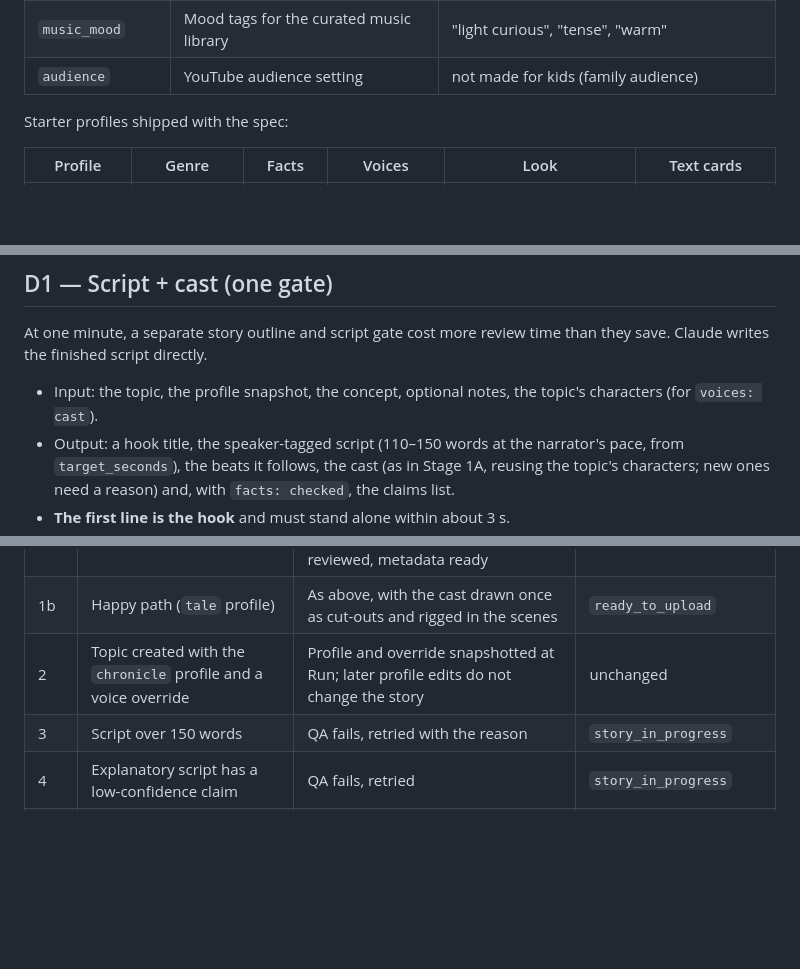
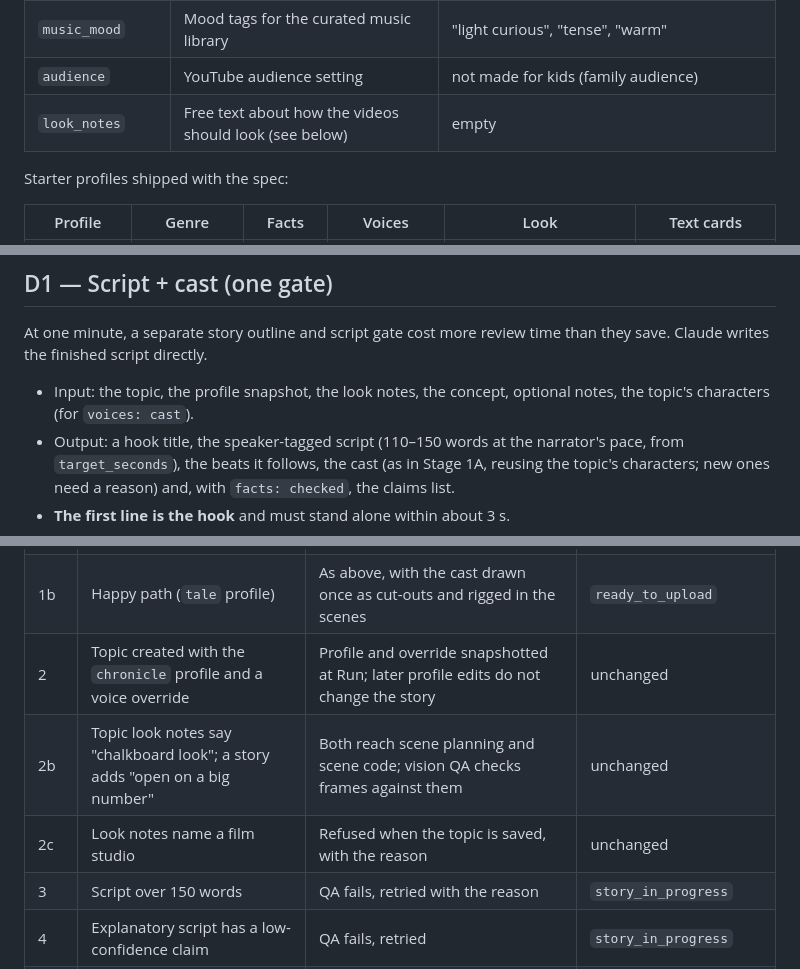
Before and after one commit to TestaSantosLDA/storyforge, a Markdown page: docs/pipeline-d/README.md, 3 parts joined by grey strips. GitHub-like rendering; blank space fills up the shorter version.

```diff
--- a/docs/pipeline-d/README.md
+++ b/docs/pipeline-d/README.md
@@ -47,6 +56,7 @@ A profile is a versioned YAML file in the repo (`channel/video-profiles/<id>.yam
 | `on_screen_text` | How much the scenes lean on text, maps and charts | heavy for explanatory, dates and places for historic, light for entertaining |
 | `music_mood` | Mood tags for the curated music library | "light curious", "tense", "warm" |
 | `audience` | YouTube audience setting | not made for kids (family audience) |
+| `look_notes` | Free text about how the videos should look (see below) | empty |
 
 Starter profiles shipped with the spec:
 
@@ -75,7 +85,7 @@ The dispatcher picks the step by status and `format`; no new status values are n
 
 At one minute, a separate story outline and script gate cost more review time than they save. Claude writes the finished script directly.
 
-- Input: the topic, the profile snapshot, the concept, optional notes, the topic's characters (for `voices: cast`).
+- Input: the topic, the profile snapshot, the look notes, the concept, optional notes, the topic's characters (for `voices: cast`).
 - Output: a hook title, the speaker-tagged script (110–150 words at the narrator's pace, from `target_seconds`), the beats it follows, the cast (as in Stage 1A, reusing the topic's characters; new ones need a reason) and, with `facts: checked`, the claims list.
 - **The first line is the hook** and must stand alone within about 3 s.
 - Automated QA (LLM, 5 retries as in Stage 1): word count fits `target_seconds`; the first line works as a hook; it follows the profile's structure and tone; it has a payoff; claims are listed and high-confidence where required; no invented quotes; no living people; family-safe; no studio, franchise or existing character named; new characters distinct from the roster.
@@ -180,6 +190,8 @@ If a profile ever needs real camera footage feel, the 2026-10-19 options still a
 | 1 | Happy path (`explainer` profile) | Script + claims approved, narrated, 9 scenes written and rendered with no illustrations, assembled, reviewed, metadata ready | `ready_to_upload` |
 | 1b | Happy path (`tale` profile) | As above, with the cast drawn once as cut-outs and rigged in the scenes | `ready_to_upload` |
 | 2 | Topic created with the `chronicle` profile and a voice override | Profile and override snapshotted at Run; later profile edits do not change the story | unchanged |
+| 2b | Topic look notes say "chalkboard look"; a story adds "open on a big number" | Both reach scene planning and scene code; vision QA checks frames against them | unchanged |
+| 2c | Look notes name a film studio | Refused when the topic is saved, with the reason | unchanged |
 | 3 | Script over 150 words | QA fails, retried with the reason | `story_in_progress` |
 | 4 | Explanatory script has a low-confidence claim | QA fails, retried | `story_in_progress` |
 | 5 | Historic script quotes a real person | QA fails (no invented quotes), retried | `story_in_progress` |
```
Also changed, not shown: other parts of docs/pipeline-d/README.md (+14 -4 lines).
